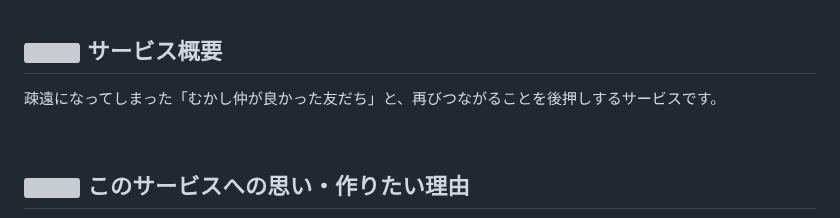
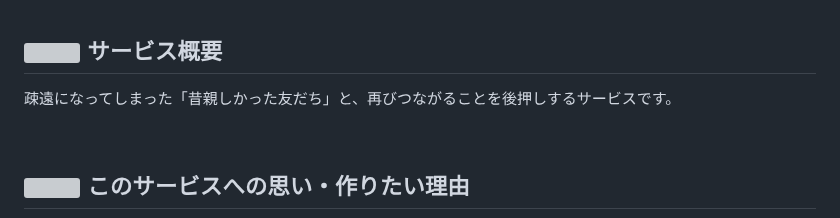
Before and after one commit to wassupdee/RUNTEQ_portfolio, a Markdown page: README.md, the part around the change. GitHub-like rendering; grey boxes are pictures that could not be loaded.

Commit message:
サービス概要を更新

```diff
--- a/README.md
+++ b/README.md
@@ -4,7 +4,7 @@
 <br>
 
 ## <img src="https://i.gyazo.com/1b6e026710ecc8bbd8b00b7a49e3279b.png" width="30px"> サービス概要
-疎遠になってしまった「むかし仲が良かった友だち」と、再びつながることを後押しするサービスです。
+疎遠になってしまった「昔親しかった友だち」と、再びつながることを後押しするサービスです。
 
 <br>
 
```
